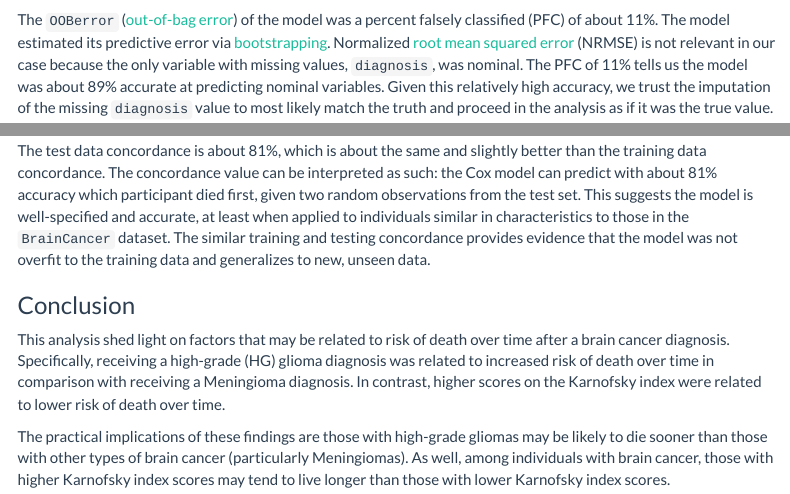
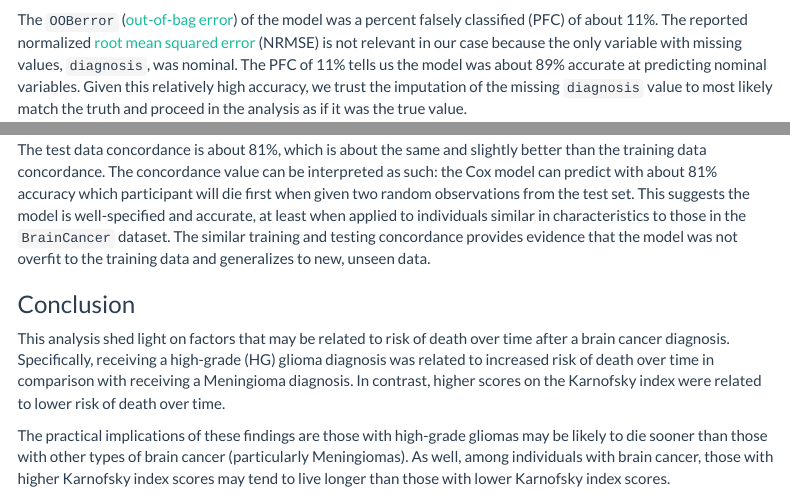
Before and after one commit to awbecker25/ISLR-Practice, an R Markdown document (survival analysis.Rmd): the page in a window 1100 px wide, from 1760 px down, and a second part further down, joined at a grey line. Rendered offline with R 4.5, knitr and Pandoc, with nearby package versions; some code elsewhere in the file could not run offline; menus at the side of the page are left out.

Commit message:
Updated R Markdown file

````diff
--- a/survival analysis.Rmd
+++ b/survival analysis.Rmd
@@ -70,7 +70,7 @@ rf_imputation$OOBerror
 df_imputed <- rf_imputation$ximp
 ```
 
-The `OOBerror` ([out-of-bag error](https://scikit-learn.org/stable/auto_examples/ensemble/plot_ensemble_oob.html)) of the model was a percent falsely classified (PFC) of about 11%. The model estimated its predictive error via [bootstrapping](https://www.mastersindatascience.org/learning/introduction-to-machine-learning-algorithms/bootstrapping/). Normalized [root mean squared error](https://www.sciencedirect.com/topics/engineering/root-mean-squared-error) (NRMSE) is not relevant in our case because the only variable with missing values, `diagnosis`, was nominal. The PFC of 11% tells us the model was about 89% accurate at predicting nominal variables. Given this relatively high accuracy, we trust the imputation of the missing `diagnosis` value to most likely match the truth and proceed in the analysis as if it was the true value.
+The `OOBerror` ([out-of-bag error](https://scikit-learn.org/stable/auto_examples/ensemble/plot_ensemble_oob.html)) of the model was a percent falsely classified (PFC) of about 11%. The reported normalized [root mean squared error](https://www.sciencedirect.com/topics/engineering/root-mean-squared-error) (NRMSE) is not relevant in our case because the only variable with missing values, `diagnosis`, was nominal. The PFC of 11% tells us the model was about 89% accurate at predicting nominal variables. Given this relatively high accuracy, we trust the imputation of the missing `diagnosis` value to most likely match the truth and proceed in the analysis as if it was the true value.
 
 ### Exploratory data analysis
 
@@ -208,7 +208,7 @@ survival::concordance(model, newdata = test)
 
 While the model performs relatively well on the training data used to build the model ([concordance](https://www.sciencedirect.com/science/article/pii/S1532046420301246) of about 79%), the more important measure in terms of generalizability is its performance on the testing data. Fitting and evaluating the model on the testing data allows us to estimate how well the model fits new, unseen data.
 
-The test data concordance is about 81%, which is about the same and slightly better than the training data concordance. The concordance value can be interpreted as such: the Cox model can predict with about 81% accuracy which participant died first, given two random observations from the test set. This suggests the model is well-specified and accurate, at least when applied to individuals similar in characteristics to those in the `BrainCancer` dataset. The similar training and testing concordance provides evidence that the model was not overfit to the training data and generalizes to new, unseen data.
+The test data concordance is about 81%, which is about the same and slightly better than the training data concordance. The concordance value can be interpreted as such: the Cox model can predict with about 81% accuracy which participant will die first when given two random observations from the test set. This suggests the model is well-specified and accurate, at least when applied to individuals similar in characteristics to those in the `BrainCancer` dataset. The similar training and testing concordance provides evidence that the model was not overfit to the training data and generalizes to new, unseen data.
 
 ### Conclusion
 
````
Also changed, not shown: survival-analysis.html.
